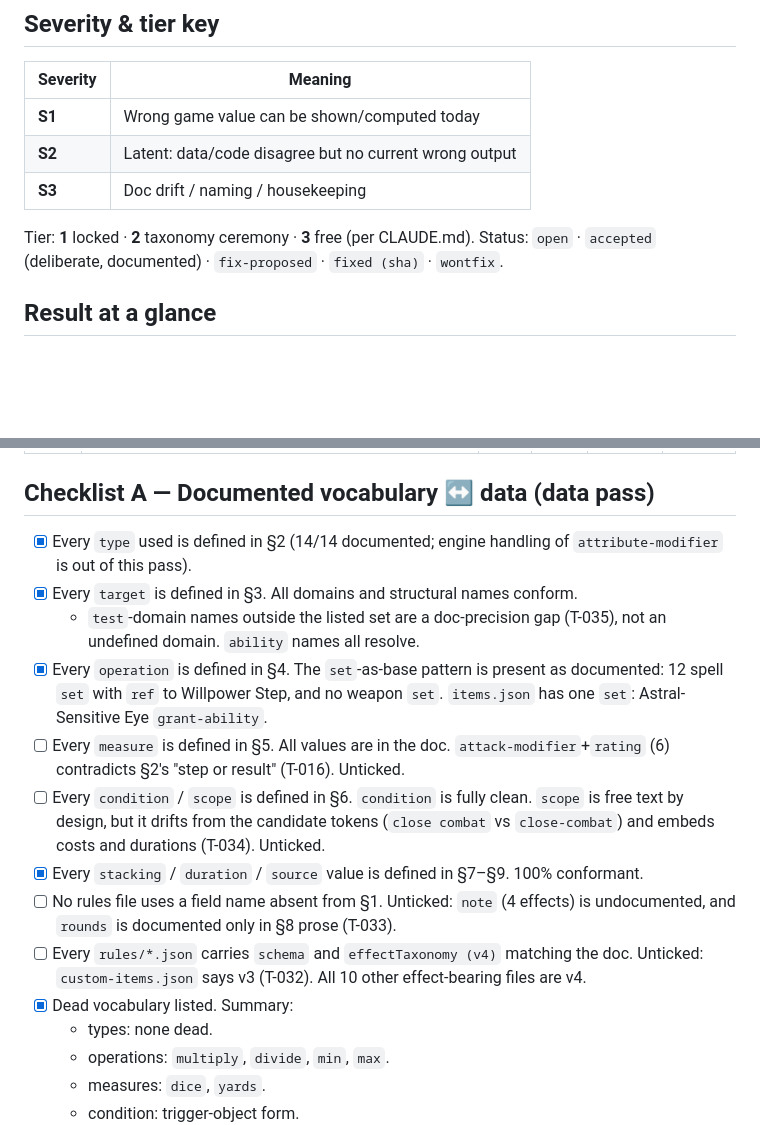
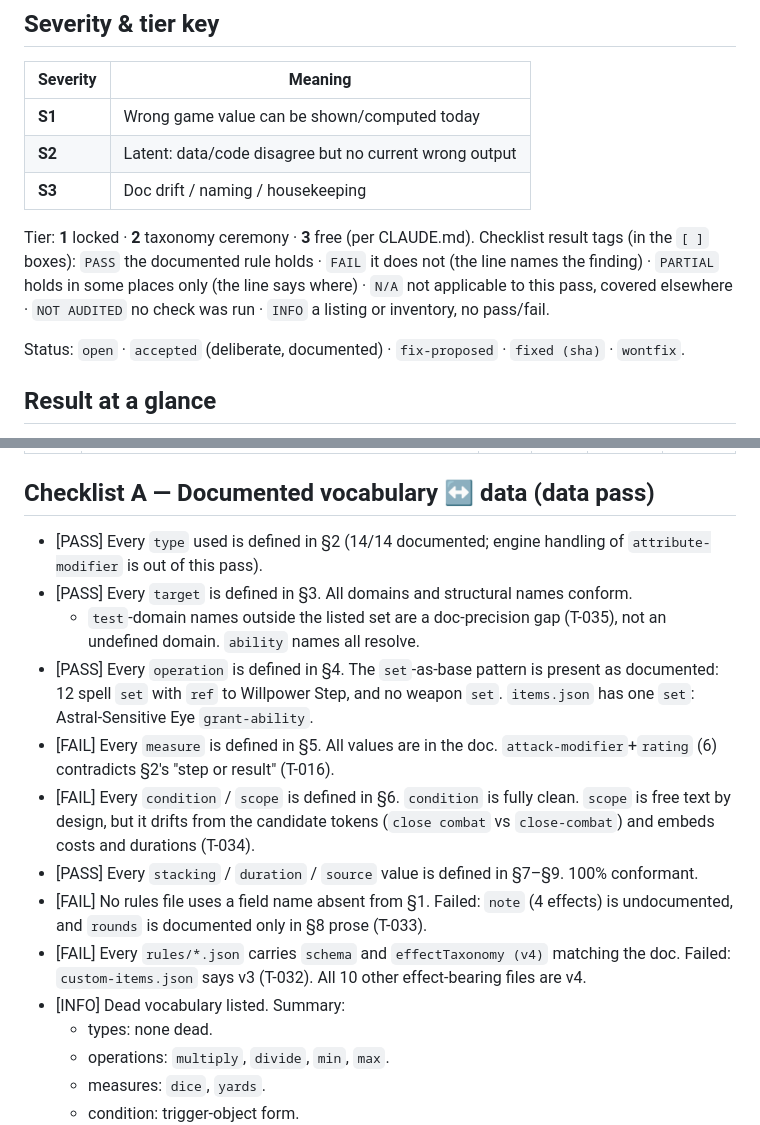
Before and after one commit to Odenson/ed-charSheet, a Markdown page: docs/TAXONOMY-AUDIT.md, 2 parts joined by grey strips. Rendered like a GitHub page; blank space fills up the shorter version.

```diff
--- a/docs/TAXONOMY-AUDIT.md
+++ b/docs/TAXONOMY-AUDIT.md
@@ -47,6 +47,8 @@ RULEBOOK-AUDIT / the rule-agent), visual styling.
 | **S3** | Doc drift / naming / housekeeping |
 
 Tier: **1** locked · **2** taxonomy ceremony · **3** free (per CLAUDE.md).
+Checklist result tags (in the `[ ]` boxes): `PASS` the documented rule holds · `FAIL` it does not (the line names the finding) · `PARTIAL` holds in some places only (the line says where) · `N/A` not applicable to this pass, covered elsewhere · `NOT AUDITED` no check was run · `INFO` a listing or inventory, no pass/fail.
+
 Status: `open` · `accepted` (deliberate, documented) · `fix-proposed` · `fixed (sha)` · `wontfix`.
 
 ## Result at a glance
@@ -107,16 +109,16 @@ Status: `open` · `accepted` (deliberate, documented) · `fix-proposed` · `fixe
 
 ## Checklist A — Documented vocabulary ↔ data (data pass)
 
-- [x] Every `type` used is defined in §2 (14/14 documented; engine handling of `attribute-modifier` is out of this pass).
-- [x] Every `target` is defined in §3. All domains and structural names conform.
+- [PASS] Every `type` used is defined in §2 (14/14 documented; engine handling of `attribute-modifier` is out of this pass).
+- [PASS] Every `target` is defined in §3. All domains and structural names conform.
   - `test`-domain names outside the listed set are a doc-precision gap (T-035), not an undefined domain. `ability` names all resolve.
-- [x] Every `operation` is defined in §4. The `set`-as-base pattern is present as documented: 12 spell `set` with `ref` to Willpower Step, and no weapon `set`. `items.json` has one `set`: Astral-Sensitive Eye `grant-ability`.
-- [ ] Every `measure` is defined in §5. All values are in the doc. `attack-modifier`+`rating` (6) contradicts §2's "step or result" (T-016). Unticked.
-- [ ] Every `condition` / `scope` is defined in §6. `condition` is fully clean. `scope` is free text by design, but it drifts from the candidate tokens (`close combat` vs `close-combat`) and embeds costs and durations (T-034). Unticked.
-- [x] Every `stacking` / `duration` / `source` value is defined in §7–§9. 100% conformant.
-- [ ] No rules file uses a field name absent from §1. Unticked: `note` (4 effects) is undocumented, and `rounds` is documented only in §8 prose (T-033).
-- [ ] Every `rules/*.json` carries `schema` and `effectTaxonomy (v4)` matching the doc. Unticked: `custom-items.json` says v3 (T-032). All 10 other effect-bearing files are v4.
-- [x] Dead vocabulary listed. Summary:
+- [PASS] Every `operation` is defined in §4. The `set`-as-base pattern is present as documented: 12 spell `set` with `ref` to Willpower Step, and no weapon `set`. `items.json` has one `set`: Astral-Sensitive Eye `grant-ability`.
+- [FAIL] Every `measure` is defined in §5. All values are in the doc. `attack-modifier`+`rating` (6) contradicts §2's "step or result" (T-016).
+- [FAIL] Every `condition` / `scope` is defined in §6. `condition` is fully clean. `scope` is free text by design, but it drifts from the candidate tokens (`close combat` vs `close-combat`) and embeds costs and durations (T-034).
+- [PASS] Every `stacking` / `duration` / `source` value is defined in §7–§9. 100% conformant.
+- [FAIL] No rules file uses a field name absent from §1. Failed: `note` (4 effects) is undocumented, and `rounds` is documented only in §8 prose (T-033).
+- [FAIL] Every `rules/*.json` carries `schema` and `effectTaxonomy (v4)` matching the doc. Failed: `custom-items.json` says v3 (T-032). All 10 other effect-bearing files are v4.
+- [INFO] Dead vocabulary listed. Summary:
   - types: none dead.
   - operations: `multiply`, `divide`, `min`, `max`.
   - measures: `dice`, `yards`.
```
Also changed, not shown: other parts of docs/TAXONOMY-AUDIT.md (+21 -21 lines).
